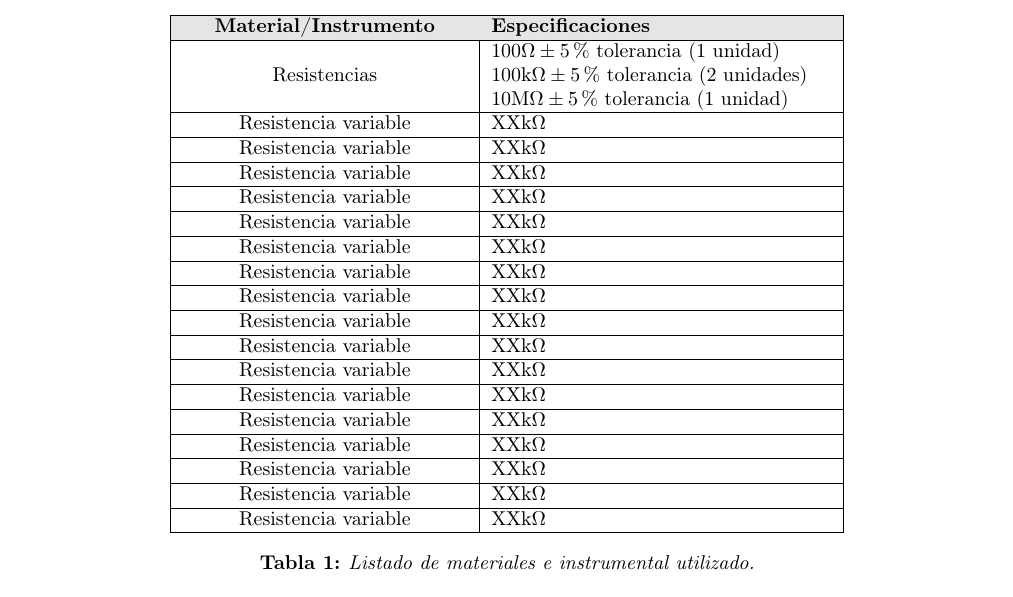
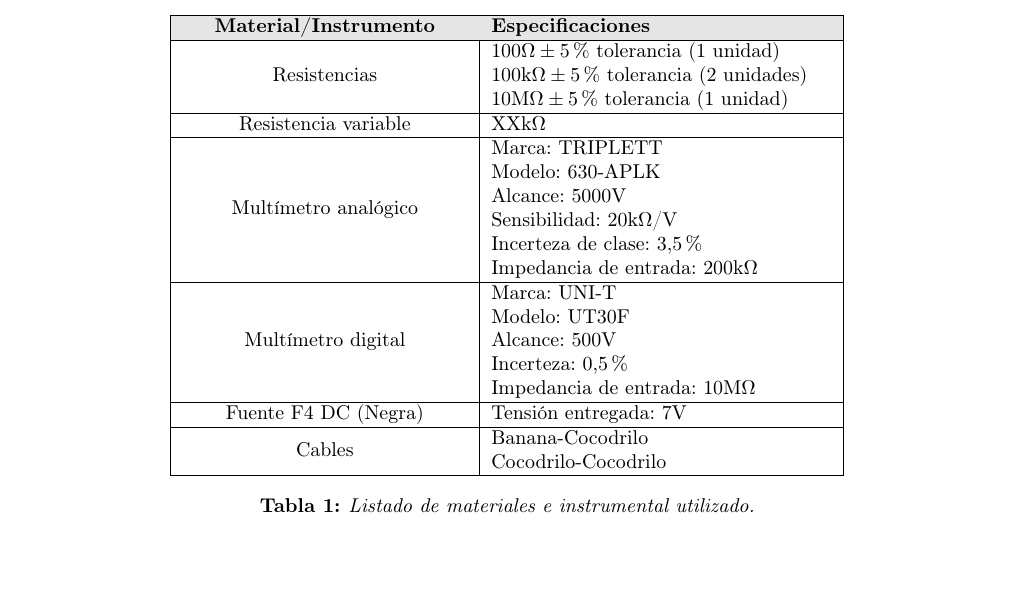
Before and after one commit to federicomrossi/fiuba-6602-laboratorio-grupo1-2012-2c, a LaTeX document (TP1/Informe/66.02 - TP1.Grupo.1.tex): part of page 1 of 5, cut so that both start at the same text. Compiled offline with pdfLaTeX.

Commit message:
TP1: Completada la tabla de materiales (faltan retoques)

```diff
--- a/TP1/Informe/66.02 - TP1.Grupo.1.tex
+++ b/TP1/Informe/66.02 - TP1.Grupo.1.tex
@@ -140,37 +140,22 @@
 		\hline
 		Resistencia variable & XXk$\Omega$ \\
 		\hline
-		Resistencia variable & XXk$\Omega$ \\
+		Multímetro analógico & \vbox{\hbox{\strut Marca: TRIPLETT }
+						    \hbox{\strut Modelo: 630-APLK }
+						    \hbox{\strut Alcance: 5000V }
+						    \hbox{\strut Sensibilidad: 20k$\Omega$/V}
+						    \hbox{\strut Incerteza de clase: 3,5\%}
+						    \hbox{\strut Impedancia de entrada: 200k$\Omega$}}\\
 		\hline
-		Resistencia variable & XXk$\Omega$ \\
+		Multímetro digital & \vbox{\hbox{\strut Marca: UNI-T }
+						    \hbox{\strut Modelo: UT30F }
+						    \hbox{\strut Alcance: 500V }
+						    \hbox{\strut Incerteza: 0,5\%}
+						    \hbox{\strut Impedancia de entrada: 10M$\Omega$}}\\
 		\hline
-		Resistencia variable & XXk$\Omega$ \\
+		Fuente F4 DC (Negra) & Tensión entregada: 7V \\
 		\hline
-		Resistencia variable & XXk$\Omega$ \\
-		\hline
-		Resistencia variable & XXk$\Omega$ \\
-		\hline
-		Resistencia variable & XXk$\Omega$ \\
-		\hline
-		Resistencia variable & XXk$\Omega$ \\
-		\hline
-		Resistencia variable & XXk$\Omega$ \\
-		\hline
-		Resistencia variable & XXk$\Omega$ \\
-		\hline
-		Resistencia variable & XXk$\Omega$ \\
-		\hline
-		Resistencia variable & XXk$\Omega$ \\
-		\hline
-		Resistencia variable & XXk$\Omega$ \\
-		\hline
-		Resistencia variable & XXk$\Omega$ \\
-		\hline
-		Resistencia variable & XXk$\Omega$ \\
-		\hline
-		Resistencia variable & XXk$\Omega$ \\
-		\hline
-		Resistencia variable & XXk$\Omega$ \\
+		Cables & Banana-Cocodrilo\newline Cocodrilo-Cocodrilo \\
 		\hline
 	\end{tabular}
 	\caption{Listado de materiales e instrumental utilizado.}
```
